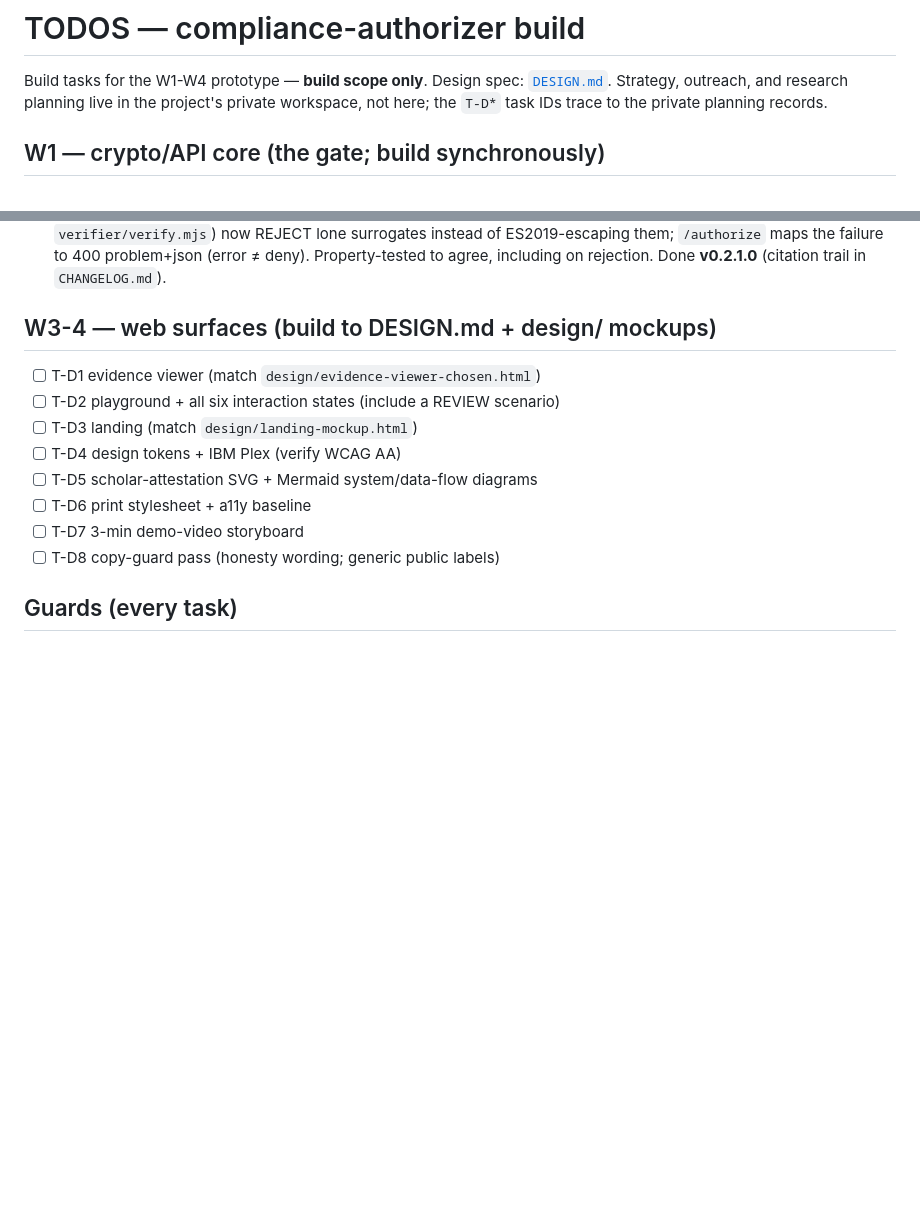
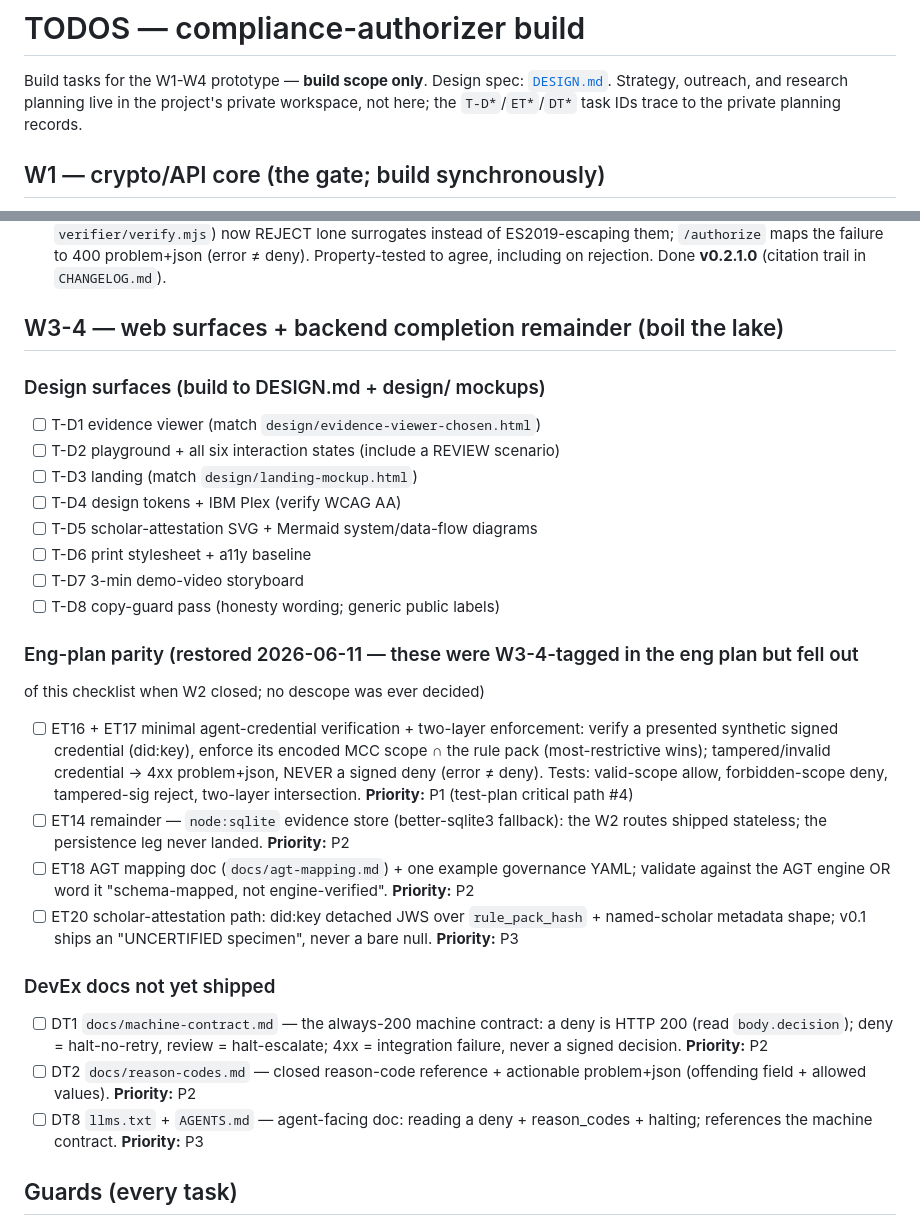
Before and after one commit to programmersn/compliance-authorizer, a Markdown page: TODOS.md, 2 parts joined by grey strips. GitHub-like rendering; blank space fills up the shorter version.

Commit message:
docs(todos): restore eng-plan W3-4 parity scope (boil the lake)
W3-4 now carries the design surfaces (T-D1..D8) PLUS the eng-plan items
the W2 docs sync silently dropped from this checklist: ET16/ET17 two-layer
agent-credential enforcement (test-plan critical path #4), the ET14
node:sqlite evidence-store remainder, ET18 AGT mapping, ET20 scholar
attestation, and the DT1/DT2/DT8 docs. No descope was ever decided;
scope restored 2026-06-11 ahead of the W3-4 dispatch.

```diff
--- a/TODOS.md
+++ b/TODOS.md
@@ -2,7 +2,7 @@
 
 Build tasks for the W1-W4 prototype — **build scope only**. Design spec: [`DESIGN.md`](./DESIGN.md).
 Strategy, outreach, and research planning live in the project's private workspace, not here;
-the `T-D*` task IDs trace to the private planning records.
+the `T-D*`/`ET*`/`DT*` task IDs trace to the private planning records.
 
 ## W1 — crypto/API core (the gate; build synchronously)
 - [x] **GATE:** sign → offline-verify round-trip green in CI; property-based + negative-alg
@@ -42,7 +42,9 @@ All W2 deliverables shipped in **v0.2.0.0 (2026-06-09)** — see Completed.
       problem+json (error ≠ deny). Property-tested to agree, including on rejection. Done **v0.2.1.0**
       (citation trail in `CHANGELOG.md`).
 
-## W3-4 — web surfaces (build to DESIGN.md + design/ mockups)
+## W3-4 — web surfaces + backend completion remainder (boil the lake)
+
+### Design surfaces (build to DESIGN.md + design/ mockups)
 - [ ] T-D1 evidence viewer (match `design/evidence-viewer-chosen.html`)
 - [ ] T-D2 playground + all six interaction states (include a REVIEW scenario)
 - [ ] T-D3 landing (match `design/landing-mockup.html`)
@@ -51,6 +53,29 @@ All W2 deliverables shipped in **v0.2.0.0 (2026-06-09)** — see Completed.
 - [ ] T-D6 print stylesheet + a11y baseline
 - [ ] T-D7 3-min demo-video storyboard
 - [ ] T-D8 copy-guard pass (honesty wording; generic public labels)
+
+### Eng-plan parity (restored 2026-06-11 — these were W3-4-tagged in the eng plan but fell out
+of this checklist when W2 closed; no descope was ever decided)
+- [ ] ET16 + ET17 minimal agent-credential verification + two-layer enforcement: verify a
+      presented synthetic signed credential (did:key), enforce its encoded MCC scope ∩ the rule
+      pack (most-restrictive wins); tampered/invalid credential → 4xx problem+json, NEVER a
+      signed deny (error ≠ deny). Tests: valid-scope allow, forbidden-scope deny, tampered-sig
+      reject, two-layer intersection. **Priority:** P1 (test-plan critical path #4)
+- [ ] ET14 remainder — `node:sqlite` evidence store (better-sqlite3 fallback): the W2 routes
+      shipped stateless; the persistence leg never landed. **Priority:** P2
+- [ ] ET18 AGT mapping doc (`docs/agt-mapping.md`) + one example governance YAML; validate
+      against the AGT engine OR word it "schema-mapped, not engine-verified". **Priority:** P2
+- [ ] ET20 scholar-attestation path: did:key detached JWS over `rule_pack_hash` + named-scholar
+      metadata shape; v0.1 ships an "UNCERTIFIED specimen", never a bare null. **Priority:** P3
+
+### DevEx docs not yet shipped
+- [ ] DT1 `docs/machine-contract.md` — the always-200 machine contract: a deny is HTTP 200 (read
+      `body.decision`); deny = halt-no-retry, review = halt-escalate; 4xx = integration failure,
+      never a signed decision. **Priority:** P2
+- [ ] DT2 `docs/reason-codes.md` — closed reason-code reference + actionable problem+json
+      (offending field + allowed values). **Priority:** P2
+- [ ] DT8 `llms.txt` + `AGENTS.md` — agent-facing doc: reading a deny + reason_codes + halting;
+      references the machine contract. **Priority:** P3
 
 ## Guards (every task)
 Synthetic data only · no LLM in the decision path · error ≠ deny · UNCERTIFIED unavoidable +
```
